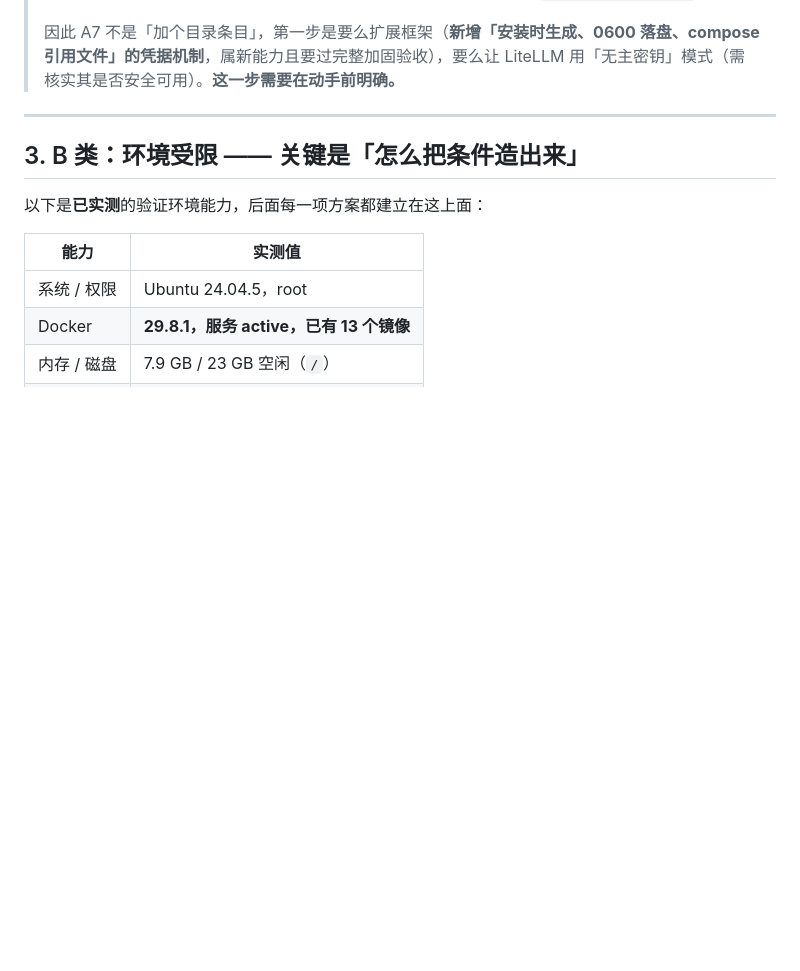
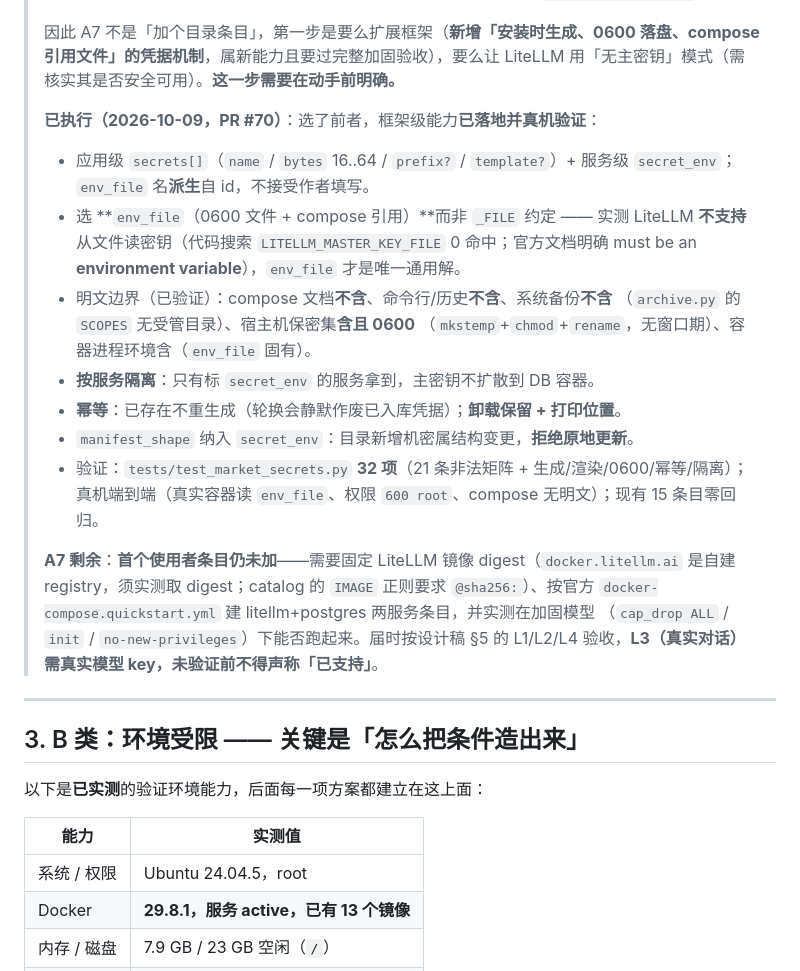
Before and after one commit to motao123/FusionBox, a Markdown page: docs/roadmap.md, the part around the change. GitHub-like rendering; blank space fills up the shorter version.

Commit message:
docs(roadmap): A7 前置能力已落地（安装时机密，PR #70）
记录已执行的部分与剩余边界，避免重复结论。

```diff
--- a/docs/roadmap.md
+++ b/docs/roadmap.md
@@ -245,6 +245,27 @@
 > - 设计稿 §3 想要的是相反方向：凭据**只存 0600 文件、不走 env**（`HERMES_API_KEY_FILE`）。
 >
 > 因此 A7 不是「加个目录条目」，第一步是要么扩展框架（**新增「安装时生成、0600 落盘、compose 引用文件」的凭据机制**，属新能力且要过完整加固验收），要么让 LiteLLM 用「无主密钥」模式（需核实其是否安全可用）。**这一步需要在动手前明确。**
+>
+> **已执行（2026-10-09，PR #70）**：选了前者，框架级能力**已落地并真机验证**：
+> - 应用级 `secrets[]`（`name` / `bytes` 16..64 / `prefix?` / `template?`）+ 服务级 `secret_env`；
+>   `env_file` 名**派生**自 id，不接受作者填写。
+> - 选 **`env_file`（0600 文件 + compose 引用）**而非 `_FILE` 约定 —— 实测 LiteLLM
+>   **不支持**从文件读密钥（代码搜索 `LITELLM_MASTER_KEY_FILE` 0 命中；官方文档明确
+>   must be an **environment variable**），`env_file` 才是唯一通用解。
+> - 明文边界（已验证）：compose 文档**不含**、命令行/历史**不含**、系统备份**不含**
+>   （`archive.py` 的 `SCOPES` 无受管目录）、宿主机保密集**含且 0600**
+>   （`mkstemp`+`chmod`+`rename`，无窗口期）、容器进程环境含（`env_file` 固有）。
+> - **按服务隔离**：只有标 `secret_env` 的服务拿到，主密钥不扩散到 DB 容器。
+> - **幂等**：已存在不重生成（轮换会静默作废已入库凭据）；**卸载保留 + 打印位置**。
+> - `manifest_shape` 纳入 `secret_env`：目录新增机密属结构变更，**拒绝原地更新**。
+> - 验证：`tests/test_market_secrets.py` **32 项**（21 条非法矩阵 + 生成/渲染/0600/幂等/隔离）；
+>   真机端到端（真实容器读 `env_file`、权限 `600 root`、compose 无明文）；现有 15 条目零回归。
+>
+> **A7 剩余**：**首个使用者条目仍未加**——需要固定 LiteLLM 镜像 digest（`docker.litellm.ai`
+> 是自建 registry，须实测取 digest；catalog 的 `IMAGE` 正则要求 `@sha256:`）、按官方
+> `docker-compose.quickstart.yml` 建 litellm+postgres 两服务条目，并实测在加固模型
+> （`cap_drop ALL` / `init` / `no-new-privileges`）下能否跑起来。届时按设计稿 §5 的
+> L1/L2/L4 验收，**L3（真实对话）需真实模型 key，未验证前不得声称「已支持」**。
 
 ---
 
```
